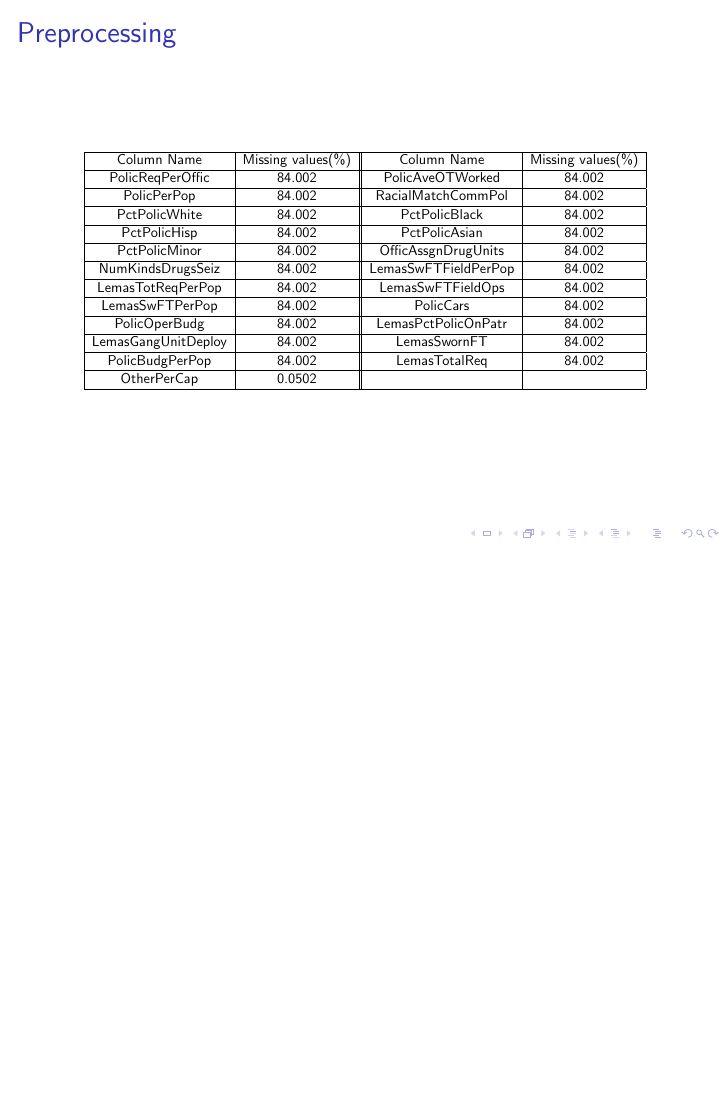
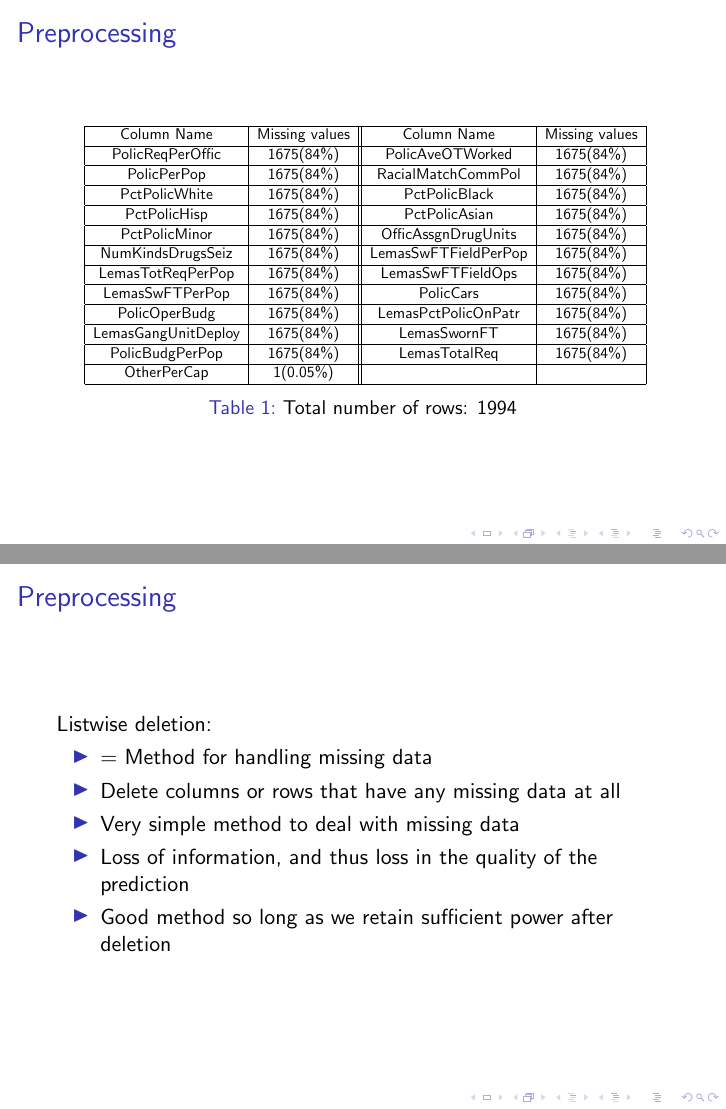
Before and after one commit to YanisBosch/ML_Final_Presentation, LaTeX slides (Tex/ML Final Presentation.tex): page 5 of 5 before the commit and pages 5 and 6 of 10 after it, the two joined at a grey line, the shorter picture padded with empty space. Compiled offline with pdfLaTeX.

Commit message:
Updated code, and added slides to tex

```diff
--- a/Tex/ML Final Presentation.tex
+++ b/Tex/ML Final Presentation.tex
@@ -65,23 +65,41 @@
 
 	\begin{frame}{Preprocessing}
 		\begin{center}
-		\resizebox{10cm}{!}{
-		\begin{tabular}{| c | c || c | c |}
-			\hline
-	 		Column Name & Missing values(\%) & Column Name & Missing values(\%)\\ \hline
-			PolicReqPerOffic & 84.002 & PolicAveOTWorked & 84.002 \\ \hline
-			PolicPerPop & 84.002 & RacialMatchCommPol & 84.002 \\ \hline
-			PctPolicWhite & 84.002 & PctPolicBlack & 84.002 \\ \hline
-			PctPolicHisp & 84.002 & PctPolicAsian & 84.002 \\ \hline
-			PctPolicMinor & 84.002 & OfficAssgnDrugUnits & 84.002 \\ \hline
-			NumKindsDrugsSeiz & 84.002 & LemasSwFTFieldPerPop & 84.002 \\ \hline
-			LemasTotReqPerPop & 84.002 & LemasSwFTFieldOps & 84.002 \\ \hline
-			LemasSwFTPerPop & 84.002 & PolicCars & 84.002 \\ \hline
-			PolicOperBudg & 84.002 & LemasPctPolicOnPatr & 84.002 \\ \hline
-			LemasGangUnitDeploy & 84.002 & LemasSwornFT & 84.002 \\ \hline
-			PolicBudgPerPop & 84.002 & LemasTotalReq & 84.002 \\ \hline
-			OtherPerCap & 0.0502 & & \\ \hline
-		\end{tabular}}
-
+			\begin{table}
+				\resizebox{10cm}{!}{
+					\begin{tabular}{| c | c || c | c |}
+						\hline
+	 					Column Name & Missing values & Column Name & Missing values\\ \hline
+						PolicReqPerOffic & $1675 (84\%)$ & PolicAveOTWorked & $1675 (84\%)$ \\ \hline
+						PolicPerPop & $1675 (84\%)$ & RacialMatchCommPol & $1675 (84\%)$ \\ \hline
+						PctPolicWhite & $1675 (84\%)$ & PctPolicBlack & $1675 (84\%)$ \\ \hline
+						PctPolicHisp & $1675 (84\%)$ & PctPolicAsian & $1675 (84\%)$ \\ \hline
+						PctPolicMinor & $1675 (84\%)$ & OfficAssgnDrugUnits & $1675 (84\%)$ \\ \hline
+						NumKindsDrugsSeiz & $1675 (84\%)$ & LemasSwFTFieldPerPop & $1675 (84\%)$ \\ \hline
+						LemasTotReqPerPop & $1675 (84\%)$ & LemasSwFTFieldOps & $1675 (84\%)$ \\ \hline
+						LemasSwFTPerPop & $1675 (84\%)$ & PolicCars & $1675 (84\%)$ \\ \hline
+						PolicOperBudg & $1675 (84\%)$ & LemasPctPolicOnPatr & $1675 (84\%)$ \\ \hline
+						LemasGangUnitDeploy & $1675 (84\%)$ & LemasSwornFT & $1675 (84\%)$ \\ \hline
+						PolicBudgPerPop & $1675 (84\%)$ & LemasTotalReq & $1675 (84\%)$ \\ \hline
+						OtherPerCap & $1 (0.05\%)$ & & \\ \hline
+					\end{tabular}}
+				\caption{Total number of rows: $1994$}
+			\end{table}
 		\end{center}
 	\end{frame}
+
+	\begin{frame}{Preprocessing}
+		Listwise deletion:
+		\begin{itemize}
+			\item = Method for handling missing data
+			\item Delete columns or rows that have any missing data at all
+			\item Very simple method to deal with missing data
+			\item Loss of information, and thus loss in the quality of the prediction
+			\item Good method so long as we retain sufficient power after deletion
+		\end{itemize}
+	\end{frame}
+
+	\begin{frame}{Preprocessing}
+		Imputation:
+		\begin{itemize}
+			\item = Method for handling missing data
@@ -87,0 +114 @@
+	\begin{frame}{Preprocessing}
@@ -87,0 +122 @@
+	\begin{frame}{Preprocessing}
```
Also changed, not shown: Tex/sources.bib (added, +23 -0 lines), Tex/ML Final Presentation.pdf, Tex/ML Final Presentation.tex (32 more changed lines), 7 other files.
